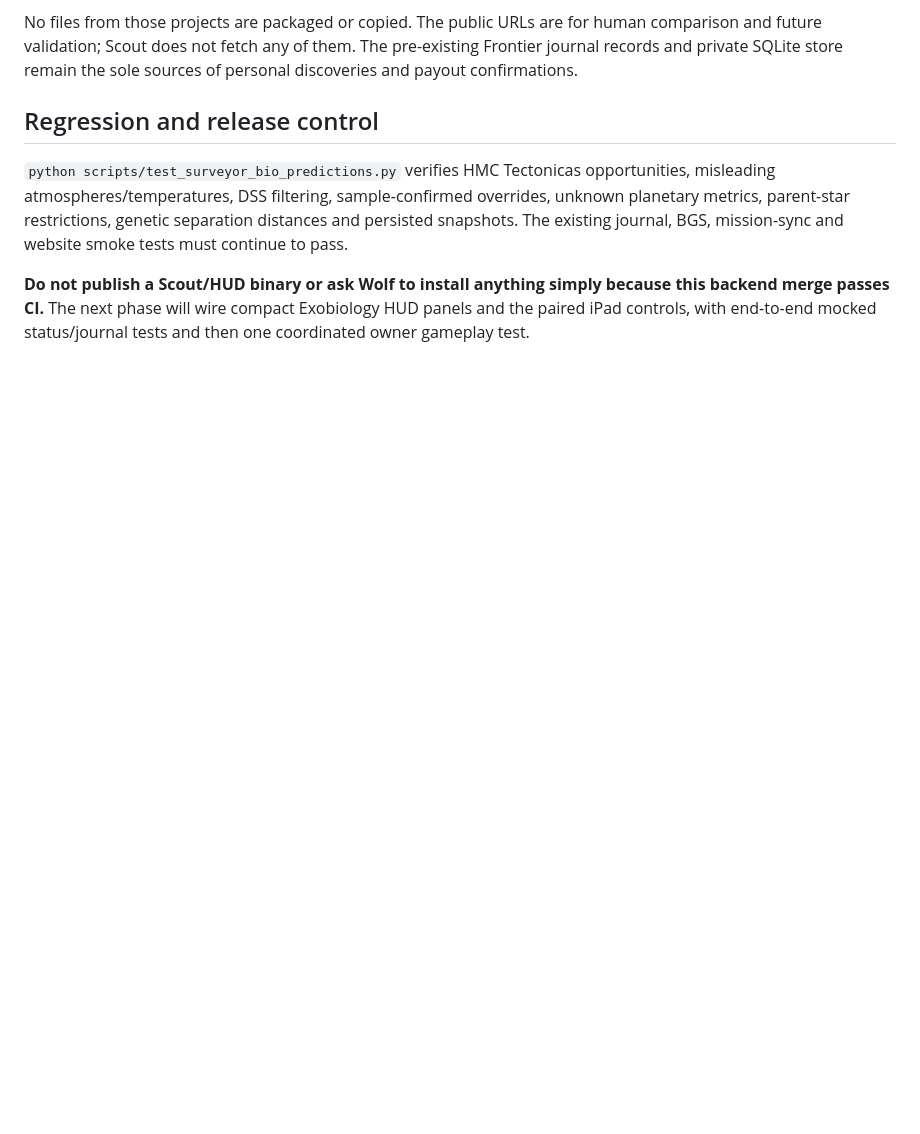
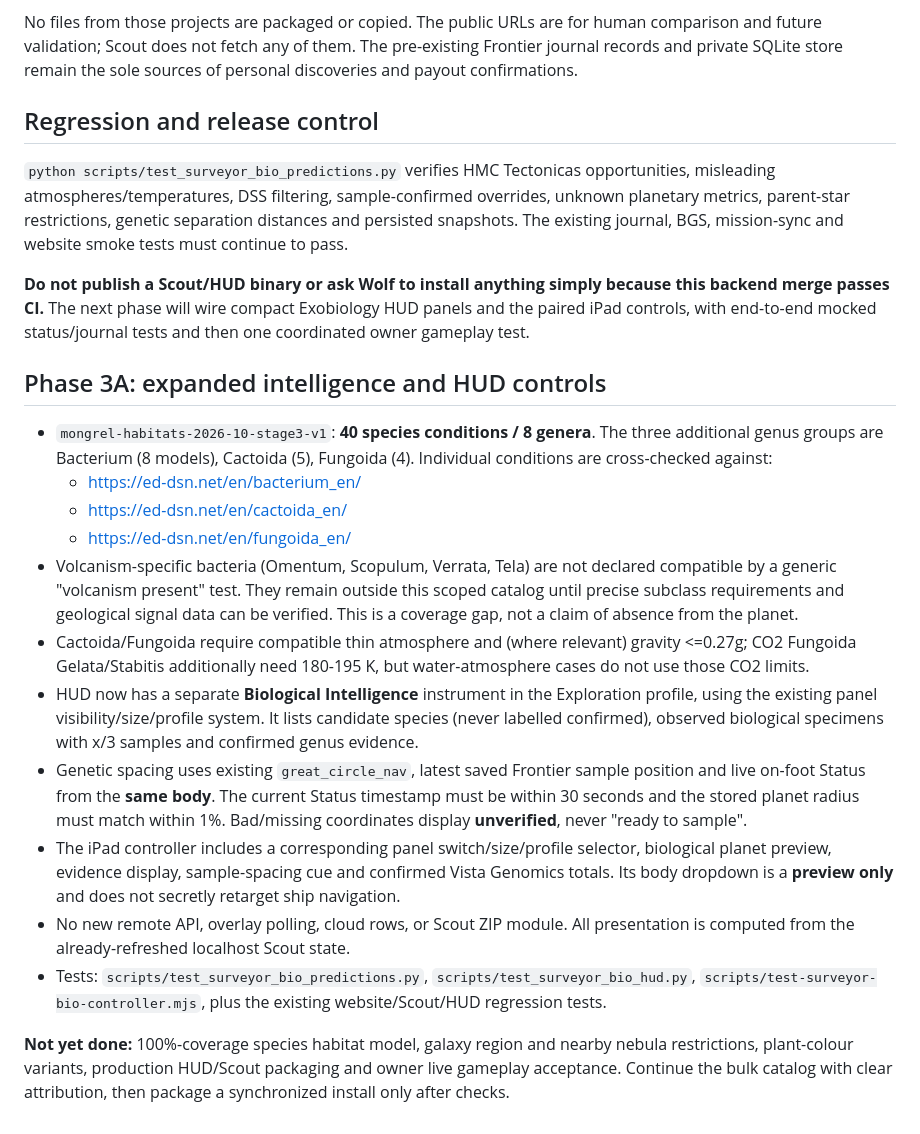
Before and after one commit to CMDRWolf258/mongrels-squadron, a Markdown page: downloads/mongrel-scout/SURVEYOR_BIO_PREDICTIONS.md, the part around the change. GitHub-like rendering; blank space fills up the shorter version.

Commit message:
Document expanded biology coverage, HUD/iPad telemetry and evidence boundaries

```diff
--- a/downloads/mongrel-scout/SURVEYOR_BIO_PREDICTIONS.md
+++ b/downloads/mongrel-scout/SURVEYOR_BIO_PREDICTIONS.md
@@ -71,3 +71,44 @@ BGS, mission-sync and website smoke tests must continue to pass.
 because this backend merge passes CI.** The next phase will wire compact
 Exobiology HUD panels and the paired iPad controls, with end-to-end mocked
 status/journal tests and then one coordinated owner gameplay test.
+
+## Phase 3A: expanded intelligence and HUD controls
+
+- `mongrel-habitats-2026-10-stage3-v1`: **40 species conditions / 8 genera**.
+  The three additional genus groups are Bacterium (8 models), Cactoida (5),
+  Fungoida (4). Individual conditions are cross-checked against:
+  - https://ed-dsn.net/en/bacterium_en/
+  - https://ed-dsn.net/en/cactoida_en/
+  - https://ed-dsn.net/en/fungoida_en/
+- Volcanism-specific bacteria (Omentum, Scopulum, Verrata, Tela) are not
+  declared compatible by a generic "volcanism present" test. They remain
+  outside this scoped catalog until precise subclass requirements and
+  geological signal data can be verified. This is a coverage gap, not a
+  claim of absence from the planet.
+- Cactoida/Fungoida require compatible thin atmosphere and (where relevant)
+  gravity <=0.27g; CO2 Fungoida Gelata/Stabitis additionally need
+  180-195 K, but water-atmosphere cases do not use those CO2 limits.
+- HUD now has a separate **Biological Intelligence** instrument in the
+  Exploration profile, using the existing panel visibility/size/profile
+  system. It lists candidate species (never labelled confirmed), observed
+  biological specimens with x/3 samples and confirmed genus evidence.
+- Genetic spacing uses existing `great_circle_nav`, latest saved Frontier
+  sample position and live on-foot Status from the **same body**. The current
+  Status timestamp must be within 30 seconds and the stored planet radius
+  must match within 1%. Bad/missing coordinates display **unverified**,
+  never "ready to sample".
+- The iPad controller includes a corresponding panel switch/size/profile
+  selector, biological planet preview, evidence display, sample-spacing
+  cue and confirmed Vista Genomics totals. Its body dropdown is a **preview
+  only** and does not secretly retarget ship navigation.
+- No new remote API, overlay polling, cloud rows, or Scout ZIP module. All
+  presentation is computed from the already-refreshed localhost Scout state.
+- Tests: `scripts/test_surveyor_bio_predictions.py`,
+  `scripts/test_surveyor_bio_hud.py`,
+  `scripts/test-surveyor-bio-controller.mjs`, plus the existing
+  website/Scout/HUD regression tests.
+
+**Not yet done:** 100%-coverage species habitat model, galaxy region and
+nearby nebula restrictions, plant-colour variants, production HUD/Scout
+packaging and owner live gameplay acceptance. Continue the bulk catalog with
+clear attribution, then package a synchronized install only after checks.
```
